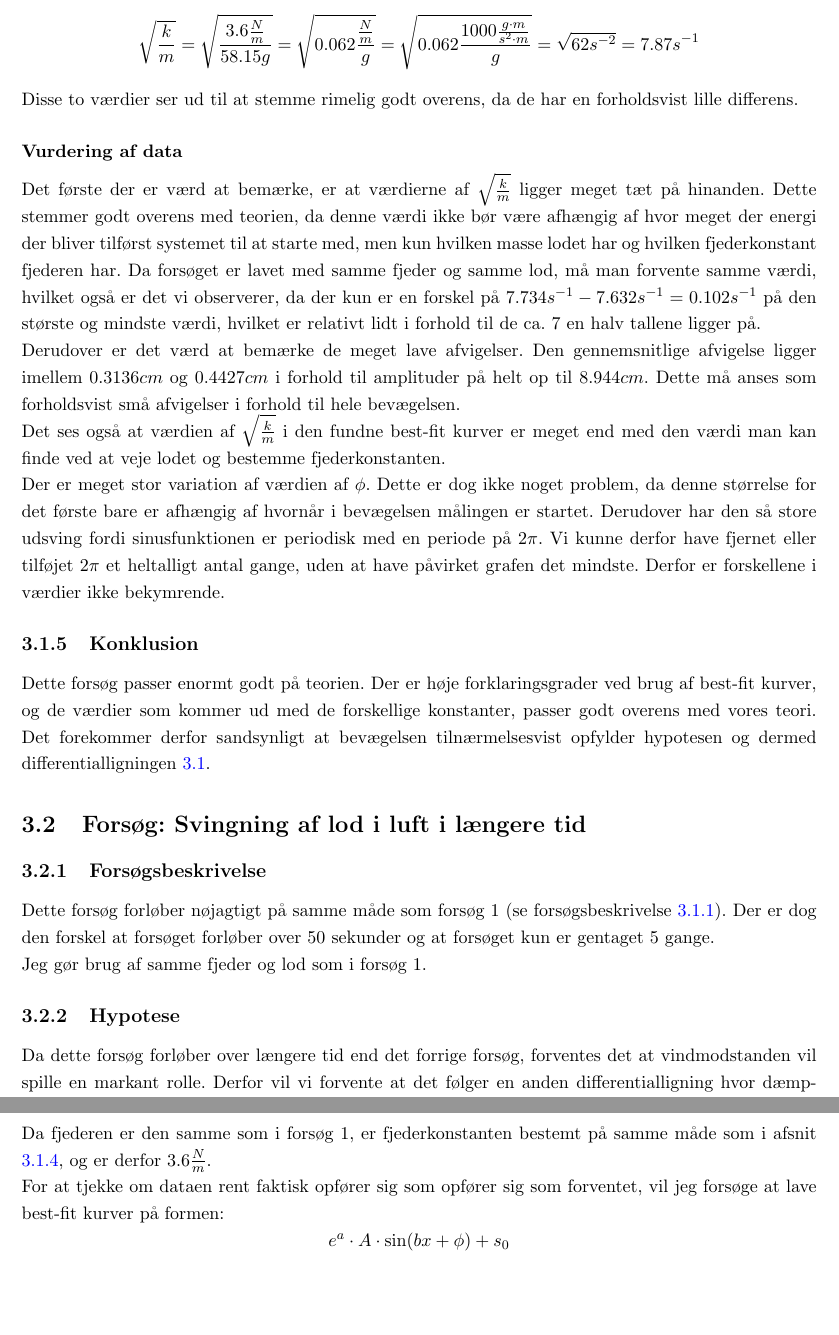
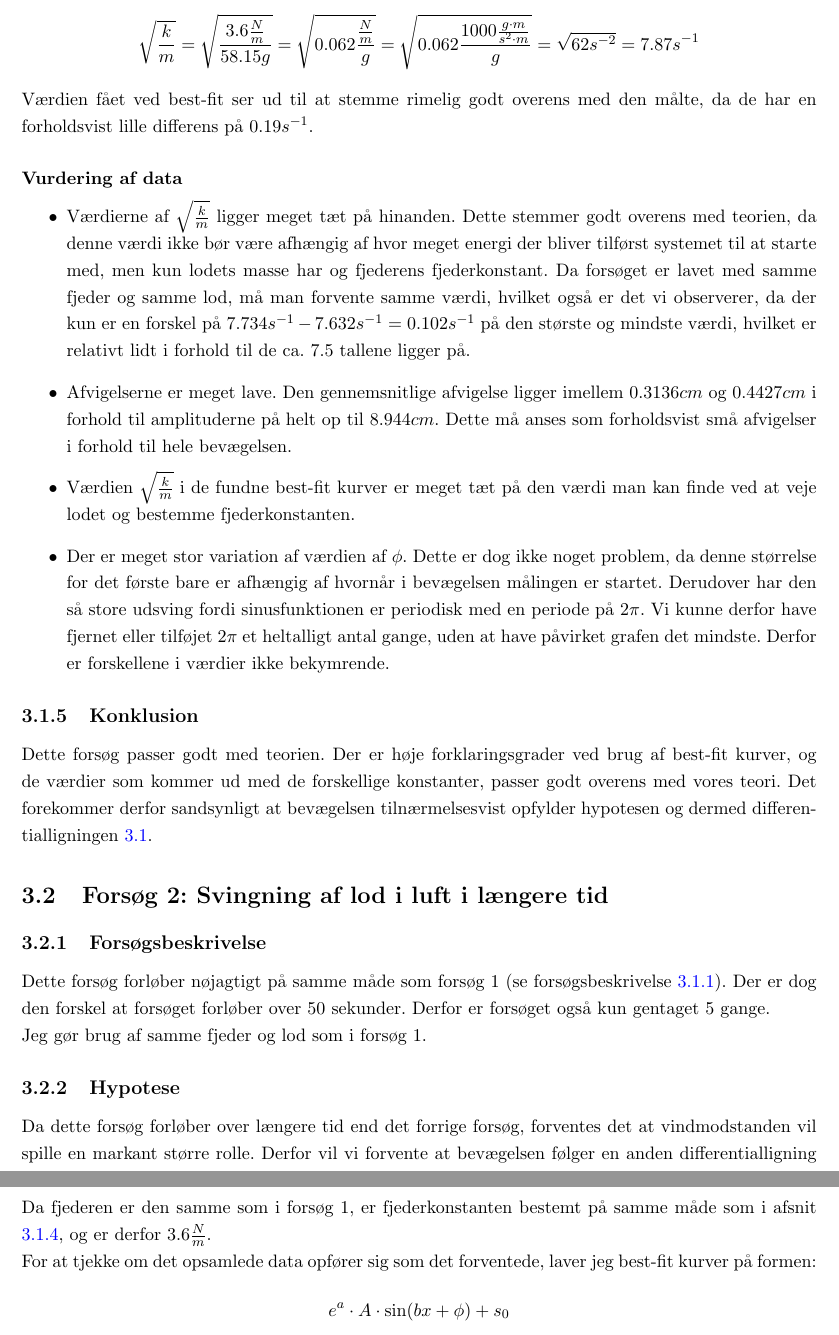
Before and after one commit to mikkelbjoern/SRP---Den-harmoniske-svingning, a LaTeX book (main.tex, which reads Kapitel3/Eksperiment1.tex, Kapitel3/Eksperiment2.tex): two parts of pages 17 and 18 of 25, joined at a grey line, cut so that both start at the same text, the shorter picture padded with empty space. Compiled offline with pdfLaTeX.

Commit message:
Gennemlæsning af kapitel 3

```diff
--- a/Kapitel3/Eksperiment1.tex
+++ b/Kapitel3/Eksperiment1.tex
@@ -138,30 +138,40 @@ Vi kan derfor lave en masse $m=m_{lod}+\frac{1}{3}\cdot m_{fjeder}=32.45g+\frac{
 Dermed kan vi bestemme en værdi for $\sqrt{\frac{k}{m}}$ som:
 $$\sqrt{\frac{k}{m}}=\sqrt{\frac{3.6\frac{N}{m}}{58.15g}}=\sqrt{0.062\frac{\frac{N}{m}}{g}}=\sqrt{0.062\frac{1000\frac{g\cdot m}{s^2\cdot m}}{g}}=\sqrt{62s^{-2}}=7.87s^{-1}$$
 
-Disse to værdier ser ud til at stemme rimelig godt overens, da de har en forholdsvist lille differens.
+Værdien fået ved best-fit ser ud til at stemme rimelig godt overens med den målte, da de har en forholdsvist lille differens på $0.19s^{-1}$.
 
 
 
 \subsubsection{Vurdering af data}\label{exp1: Vurdering af data}
-Det første der er værd at bemærke, er at værdierne af $\sqrt{\frac{k}{m}}$ ligger meget tæt på hinanden.
-Dette stemmer godt overens med teorien, da denne værdi ikke bør være afhængig af hvor meget der energi der bliver tilførst systemet til at starte med, men kun hvilken masse lodet har og hvilken fjederkonstant fjederen har.
-Da forsøget er lavet med samme fjeder og samme lod, må man forvente samme værdi, hvilket også er det vi observerer, da der kun er en forskel på $7.734s^{-1}-7.632s^{-1}=0.102s^{-1}$ på den største og mindste værdi, hvilket er relativt lidt i forhold til de ca. 7 en halv tallene ligger på.
+
+\begin{itemize}
+
+\item Værdierne af $\sqrt{\frac{k}{m}}$ ligger meget tæt på hinanden.
+Dette stemmer godt overens med teorien, da denne værdi ikke bør være afhængig af hvor meget energi der bliver tilførst systemet til at starte med, men kun lodets masse har og fjederens fjederkonstant.
+Da forsøget er lavet med samme fjeder og samme lod, må man forvente samme værdi, hvilket også er det vi observerer, da der kun er en forskel på $7.734s^{-1}-7.632s^{-1}=0.102s^{-1}$ på den største og mindste værdi, hvilket er relativt lidt i forhold til de ca. $7.5$ tallene ligger på.
 
 
 
-Derudover er det værd at bemærke de meget lave afvigelser.
-Den gennemsnitlige afvigelse ligger imellem $0.3136cm$ og $0.4427cm$ i forhold til amplituder på helt op til $8.944cm$.
+\item Afvigelserne er meget lave.
+Den gennemsnitlige afvigelse ligger imellem $0.3136cm$ og $0.4427cm$ i forhold til amplituderne på helt op til $8.944cm$.
 Dette må anses som forholdsvist små afvigelser i forhold til hele bevægelsen.
 
-Det ses også at værdien af $\sqrt{\frac{k}{m}}$ i den fundne best-fit kurver er meget end med den værdi man kan finde ved at veje lodet og bestemme fjederkonstanten.
 
-Der er meget stor variation af værdien af $\phi$.
+
+\item Værdien $\sqrt{\frac{k}{m}}$ i de fundne best-fit kurver er meget tæt på den værdi man kan finde ved at veje lodet og bestemme fjederkonstanten.
+
+
+
+\item Der er meget stor variation af værdien af $\phi$.
 Dette er dog ikke noget problem, da denne størrelse for det første bare er afhængig af hvornår i bevægelsen målingen er startet.
 Derudover har den så store udsving fordi sinusfunktionen er periodisk med en periode på $2\pi$.
 Vi kunne derfor have fjernet eller tilføjet $2\pi$ et heltalligt antal gange, uden at have påvirket grafen det mindste.
 Derfor er forskellene i værdier ikke bekymrende.
 
+
+\end{itemize}
+
 \subsection{Konklusion}
-Dette forsøg passer enormt godt på teorien.
+Dette forsøg passer godt med teorien.
 Der er høje forklaringsgrader ved brug af best-fit kurver, og de værdier som kommer ud med de forskellige konstanter, passer godt overens med vores teori.
 Det forekommer derfor sandsynligt at bevægelsen tilnærmelsesvist opfylder hypotesen og dermed differentialligningen \ref{eq: exp1 hypotese}.
--- a/Kapitel3/Eksperiment2.tex
+++ b/Kapitel3/Eksperiment2.tex
@@ -1,13 +1,12 @@
-\section{Forsøg: Svingning af lod i luft i længere tid}
+\section{Forsøg 2: Svingning af lod i luft i længere tid}
 
 \subsection{Forsøgsbeskrivelse}
 Dette forsøg forløber nøjagtigt på samme måde som forsøg 1 (se forsøgsbeskrivelse \ref{exp1: Beskrivelse af experiment}).
-Der er dog den forskel at forsøget forløber over $50$ sekunder og at forsøget kun er gentaget 5 gange.
+Der er dog den forskel at forsøget forløber over $50$ sekunder.
+Derfor er forsøget også kun gentaget 5 gange.
 
 Jeg gør brug af samme fjeder og lod som i forsøg 1.
 
 \subsection{Hypotese}\label{exp2: Hypotese}
-Da dette forsøg forløber over længere tid end det forrige forsøg, forventes det at vindmodstanden vil spille en markant rolle.
-Derfor vil vi forvente at det følger en anden differentialligning hvor dæmpningsledet er med, nemlig:
-$m\cdot x''= -\mu \cdot x' - k\cdot x$
-eller omskrevet til den form som vi har behandlet matematisk:
+Da dette forsøg forløber over længere tid end det forrige forsøg, forventes det at vindmodstanden vil spille en markant større rolle.
+Derfor vil vi forvente at bevægelsen følger en anden differentialligning hvor dæmpningsledet er med, nemlig:
@@ -42,7 +45,7 @@ Dataen er præsenteret på præcis samme måde som i forsøg 1, se derfor afsnit
 \subsubsection{Bestemmelse af fjederkonstant}
 Da fjederen er den samme som i forsøg 1, er fjederkonstanten bestemt på samme måde som i afsnit \ref{exp1: databehandling afsnit}, og er derfor $3.6\frac{N}{m}$.
 
-For at tjekke om dataen rent faktisk opfører sig som opfører sig som forventet, vil jeg forsøge at lave best-fit kurver på formen:
+For at tjekke om det opsamlede data opfører sig som det forventede, laver jeg best-fit kurver på formen:
 $$e^a \cdot A \cdot \sin (bx+\phi)+s_0$$
 Her står $a$ i stedet for konstanten $-\frac{\mu}{2m}$ og $b$ i stedet for
 $\frac{\sqrt{-\frac{\mu^2}{m^2}+4\frac{k}{m}}}{2}$.
```
Also changed, not shown: Kapitel3/Introduktion.tex (+4 -4 lines), Kapitel3/KonklusionSamlet.tex (+2 -2 lines), Kapitel3/Eksperiment1.tex (18 more changed lines), Kapitel3/Eksperiment2.tex (22 more changed lines).
